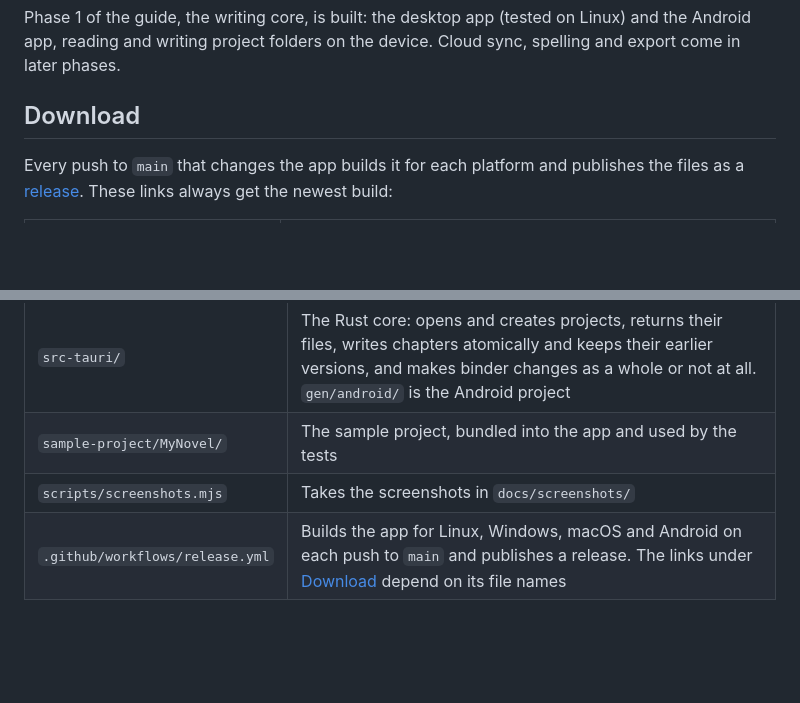
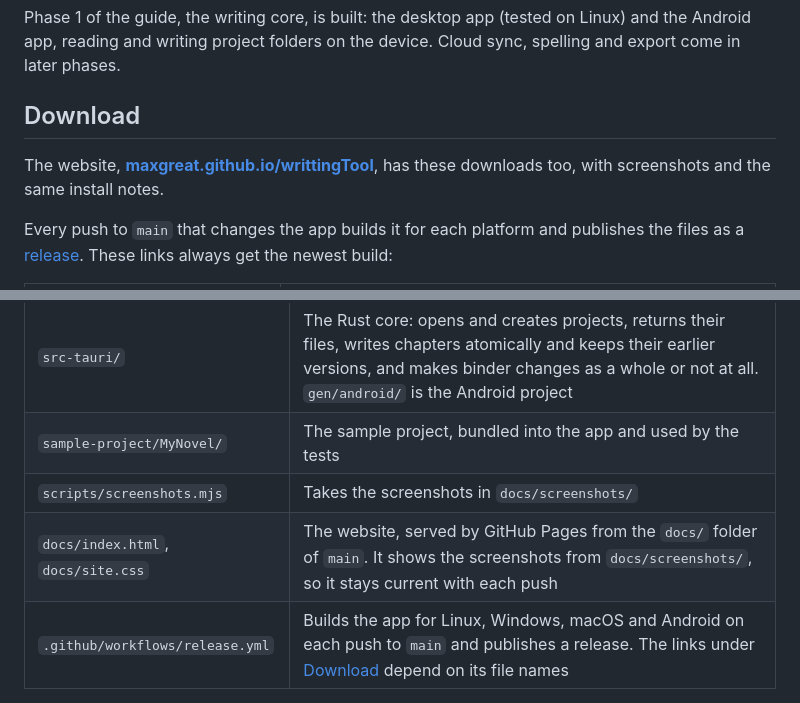
Before and after one commit to maxgreat/writtingTool, a Markdown page: README.md, 2 parts joined by grey strips. Drawn GitHub-style; blank space fills up the shorter version.

Commit message:
Add the website, served by GitHub Pages from docs/
A one-page site at maxgreat.github.io/writtingTool: what the app does, the
screenshots from docs/screenshots (so it stays current with each push), the
downloads with install notes, and links to the source. The visitor's system
becomes the main download button; without script every file is listed. The
newest build's name and date come from the GitHub API when it answers.

Co-Authored-By: Claude Opus 5.5 <noreply@anthropic.com>
Critic-Review: pass 69a32befa90e9756a1f703720931db2ffdd9d184

```diff
--- a/README.md
+++ b/README.md
@@ -5,6 +5,8 @@ A writing app for novels, in the spirit of Scrivener and novelWriter: a binder o
 Phase 1 of the guide, the writing core, is built: the desktop app (tested on Linux) and the Android app, reading and writing project folders on the device. Cloud sync, spelling and export come in later phases.
 
 ## Download
+
+The website, **[maxgreat.github.io/writtingTool](https://maxgreat.github.io/writtingTool/)**, has these downloads too, with screenshots and the same install notes.
 
 Every push to `main` that changes the app builds it for each platform and publishes the files as a [release](https://github.com/maxgreat/writtingTool/releases). These links always get the newest build:
 
@@ -83,6 +85,7 @@ npm run screenshots               # retakes the pictures in docs/screenshots (ne
 | `src-tauri/` | The Rust core: opens and creates projects, returns their files, writes chapters atomically and keeps their earlier versions, and makes binder changes as a whole or not at all. `gen/android/` is the Android project |
 | `sample-project/MyNovel/` | The sample project, bundled into the app and used by the tests |
 | `scripts/screenshots.mjs` | Takes the screenshots in `docs/screenshots/` |
+| `docs/index.html`, `docs/site.css` | The website, served by GitHub Pages from the `docs/` folder of `main`. It shows the screenshots from `docs/screenshots/`, so it stays current with each push |
 | `.github/workflows/release.yml` | Builds the app for Linux, Windows, macOS and Android on each push to `main` and publishes a release. The links under [Download](#download) depend on its file names |
 
 ## What the app has, and what comes next
```
Also changed, not shown: docs/icon.png (added), 3 other files.
